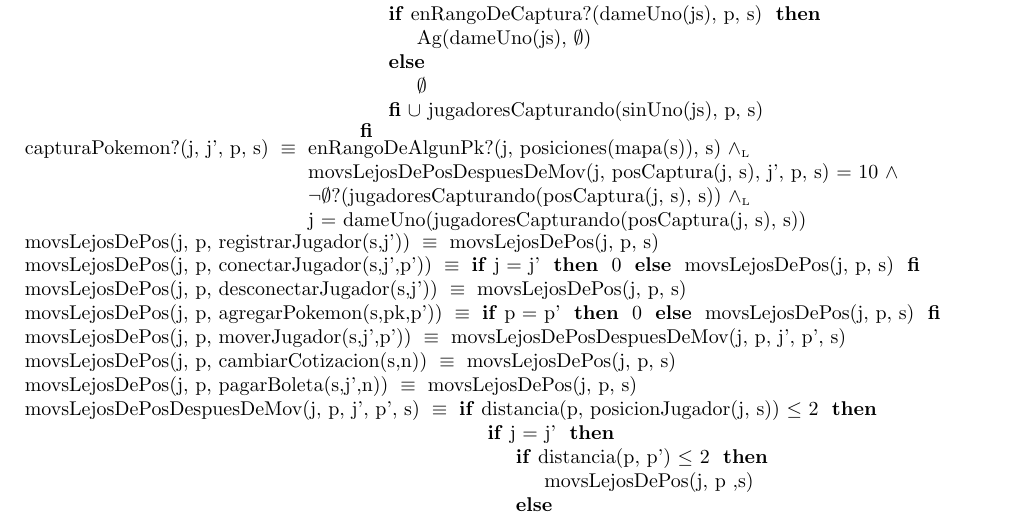
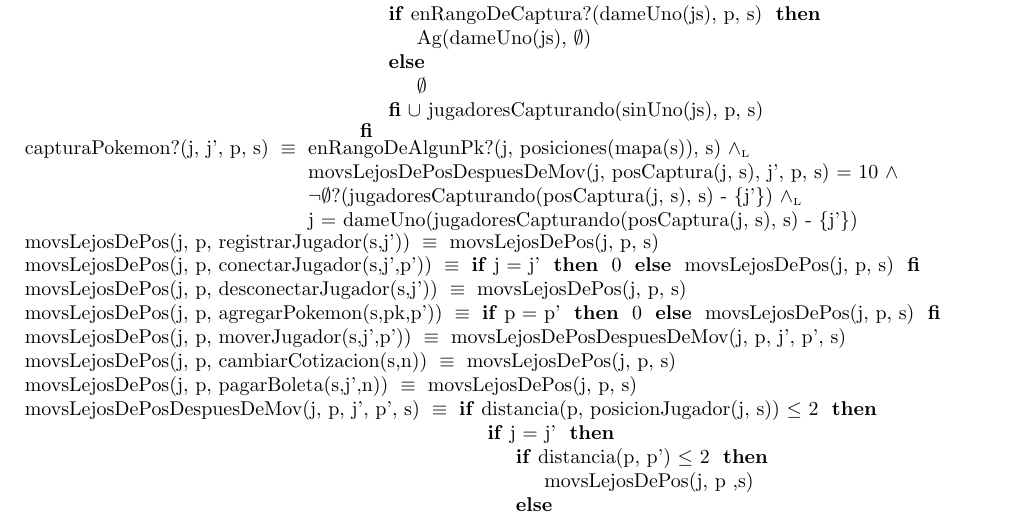
Before and after one commit to ZebaSz/algo2-tp1, a LaTeX document (resolucion.tex, which reads tads/sistema.tex): part of page 9 of 12, cut so that both start at the same text. Compiled offline with pdfLaTeX.

Commit message:
estupido seba

```diff
--- a/tads/sistema.tex
+++ b/tads/sistema.tex
@@ -198,8 +198,8 @@
 		\tadAxioma{capturaPokemon?(j, j', p, s)}{
 			enRangoDeAlgunPk?(j, posiciones(mapa(s)), s) $\yluego$ \\
 			movsLejosDePosDespuesDeMov(j, posCaptura(j, s), j', p, s) = 10 $\land$ \\
-			$\neg\emptyset$?(jugadoresCapturando(posCaptura(j, s), s)) $\yluego$ \\
-			j = dameUno(jugadoresCapturando(posCaptura(j, s), s))
+			$\neg\emptyset$?(jugadoresCapturando(posCaptura(j, s), s) - \{j'\}) $\yluego$ \\
+			j = dameUno(jugadoresCapturando(posCaptura(j, s), s) - \{j'\})
 		}
 
 		\tadAxioma{movsLejosDePos(j, p, registrarJugador(s,j'))}{movsLejosDePos(j, p, s)}
```
